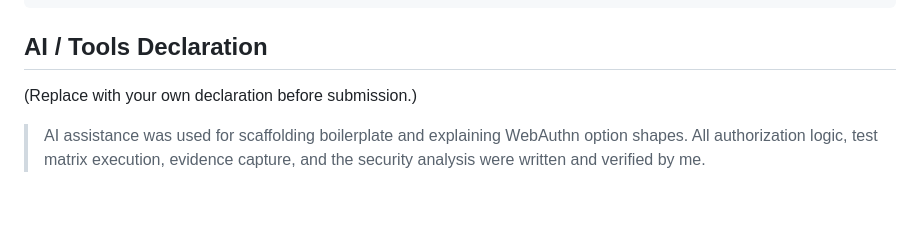
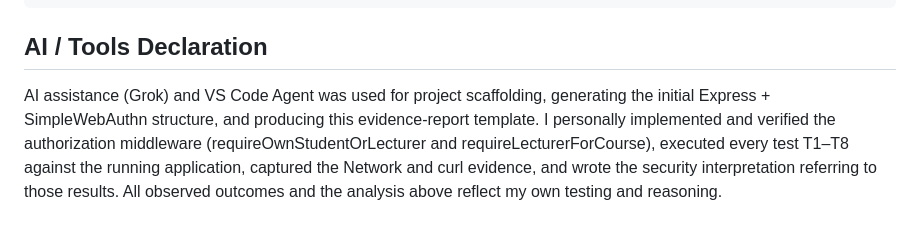
Before and after one commit to isanamoa/student-records-portal, a Markdown page: README.md, the part around the change. Drawn GitHub-style.

```diff
--- a/README.md
+++ b/README.md
@@ -72,6 +72,4 @@ student-records-portal/
 
 ## AI / Tools Declaration
 
-(Replace with your own declaration before submission.)
-
-> AI assistance was used for scaffolding boilerplate and explaining WebAuthn option shapes. All authorization logic, test matrix execution, evidence capture, and the security analysis were written and verified by me.
+AI assistance (Grok) and VS Code Agent was used for project scaffolding, generating the initial Express + SimpleWebAuthn structure, and producing this evidence-report template. I personally implemented and verified the authorization middleware (requireOwnStudentOrLecturer and requireLecturerForCourse), executed every test T1–T8 against the running application, captured the Network and curl evidence, and wrote the security interpretation referring to those results. All observed outcomes and the analysis above reflect my own testing and reasoning.
```
